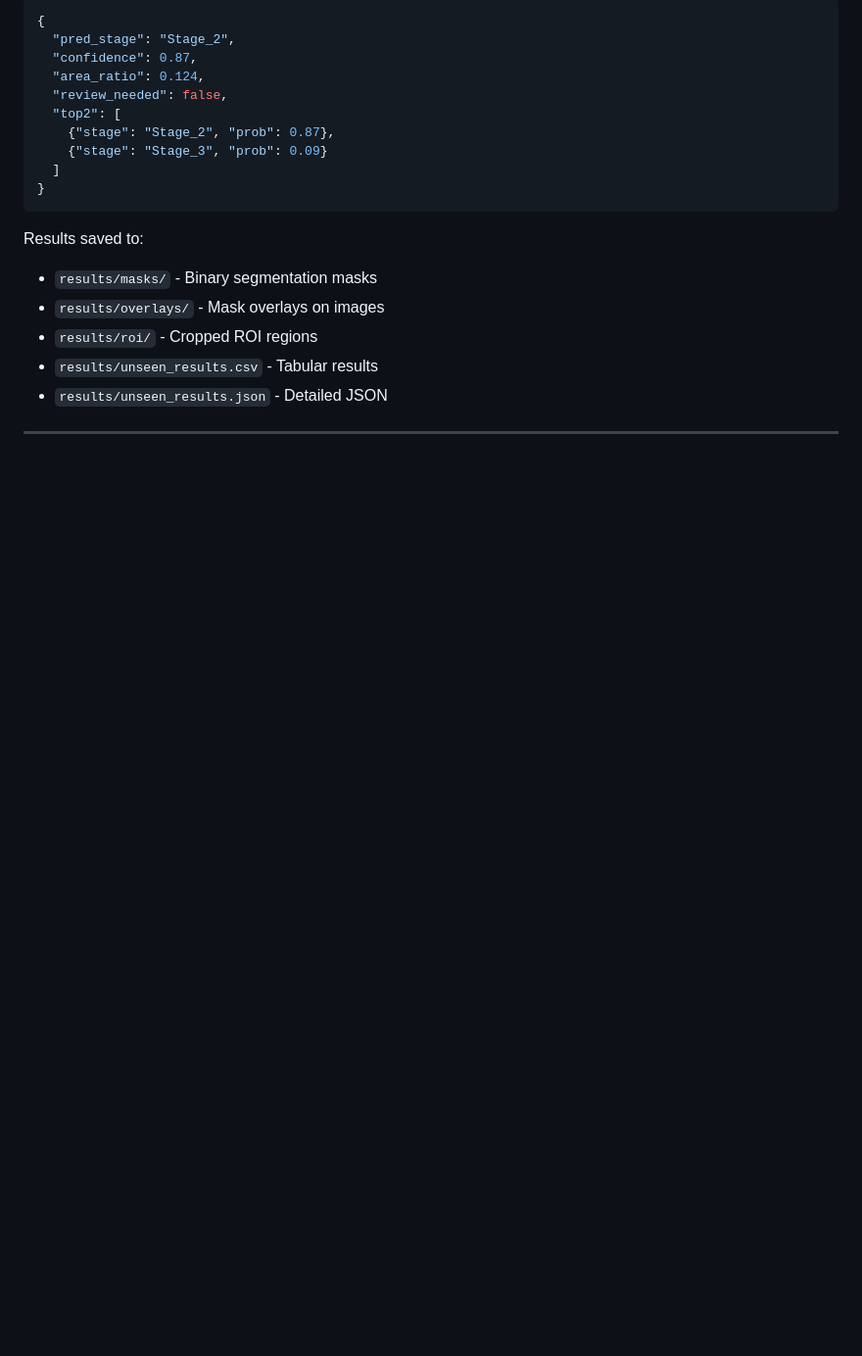
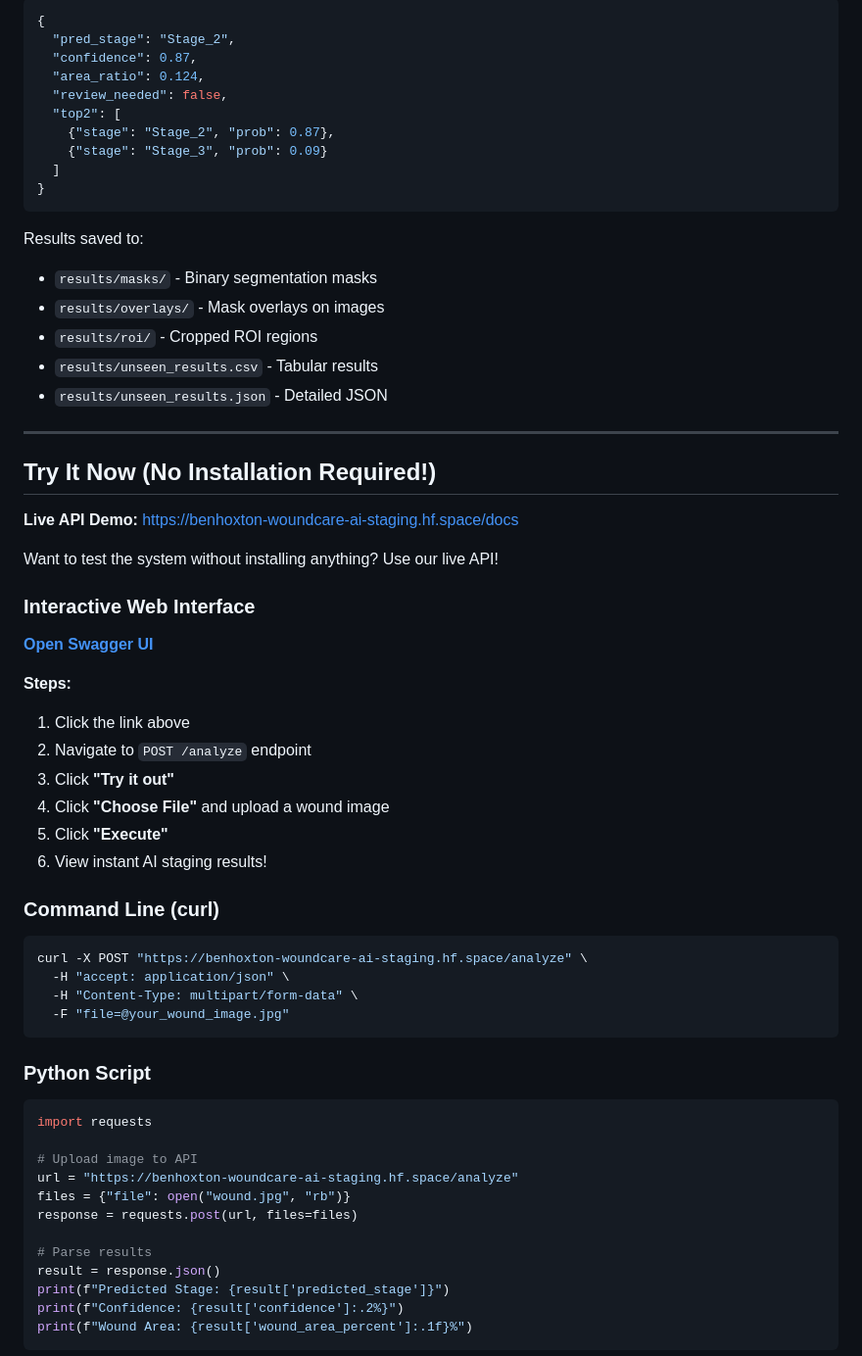
Before and after one commit to ryuz-eng/WoundCare-AI, a Markdown page: README.md, the part around the change printed below. Shown: that part at 98% size. GitHub-like rendering; blank space fills up the shorter version.

Commit message:
Add live API demo and usage instructions
Added live API demo section with usage instructions for web interface, command line, and Python script. Updated links for model weights and API demo.

````diff
--- a/README.md
+++ b/README.md
@@ -85,3 +85,45 @@ Results saved to:
 - `results/unseen_results.json` - Detailed JSON
 
 ---
+##  Try It Now (No Installation Required!)
+
+**Live API Demo:** https://benhoxton-woundcare-ai-staging.hf.space/docs
+
+Want to test the system without installing anything? Use our live API!
+
+### Interactive Web Interface
+
+ **[Open Swagger UI](https://benhoxton-woundcare-ai-staging.hf.space/docs)**
+
+**Steps:**
+1. Click the link above
+2. Navigate to `POST /analyze` endpoint
+3. Click **"Try it out"**
+4. Click **"Choose File"** and upload a wound image
+5. Click **"Execute"**
+6. View instant AI staging results!
+
+### Command Line (curl)
+```bash
+curl -X POST "https://benhoxton-woundcare-ai-staging.hf.space/analyze" \
+  -H "accept: application/json" \
+  -H "Content-Type: multipart/form-data" \
+  -F "file=@your_wound_image.jpg"
+```
+
+### Python Script
+```python
+import requests
+
+# Upload image to API
+url = "https://benhoxton-woundcare-ai-staging.hf.space/analyze"
+files = {"file": open("wound.jpg", "rb")}
+response = requests.post(url, files=files)
+
+# Parse results
+result = response.json()
+print(f"Predicted Stage: {result['predicted_stage']}")
+print(f"Confidence: {result['confidence']:.2%}")
+print(f"Wound Area: {result['wound_area_percent']:.1f}%")
+```
+
````
Also changed, not shown: other parts of README.md (+63 -6 lines).
